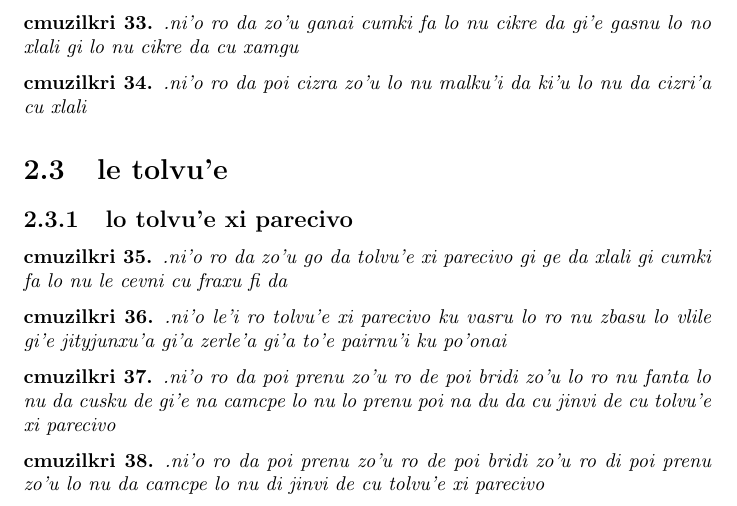
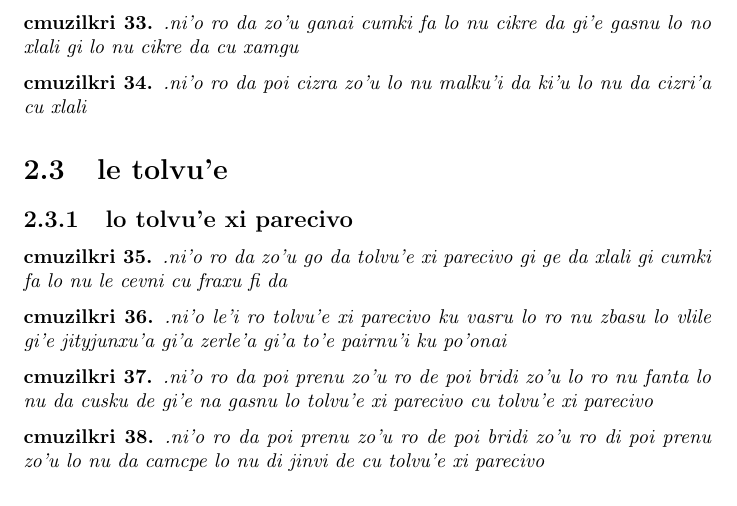
Before and after one commit to varikvalefor/la-tihocku, a LaTeX document (la-tihocku.tex): part of page 5 of 6, cut so that both start at the same text. Compiled offline with pdfLaTeX.

Commit message:
ni'o xagzengau le cmuzilkri poi cusku le du'u lo nu fanta lo nu cusku cu tolvu'e xi parecivo

```diff
--- a/la-tihocku.tex
+++ b/la-tihocku.tex
@@ -126,7 +126,7 @@
 	.ni'o le'i ro tolvu'e xi parecivo ku vasru lo ro nu zbasu lo vlile gi'e jityjunxu'a gi'a zerle'a gi'a to'e pairnu'i ku po'onai
 \end{cmuzilkri}
 \begin{cmuzilkri}
-	.ni'o ro da poi prenu zo'u ro de poi bridi zo'u lo ro nu fanta lo nu da cusku de gi'e na camcpe lo nu lo prenu poi na du da cu jinvi de cu tolvu'e xi parecivo
+	.ni'o ro da poi prenu zo'u ro de poi bridi zo'u lo ro nu fanta lo nu da cusku de gi'e na gasnu lo tolvu'e xi parecivo cu tolvu'e xi parecivo
 \end{cmuzilkri}
 \begin{cmuzilkri}
 	.ni'o ro da poi prenu zo'u ro de poi bridi zo'u ro di poi prenu zo'u lo nu da camcpe lo nu di jinvi de cu tolvu'e xi parecivo
```
